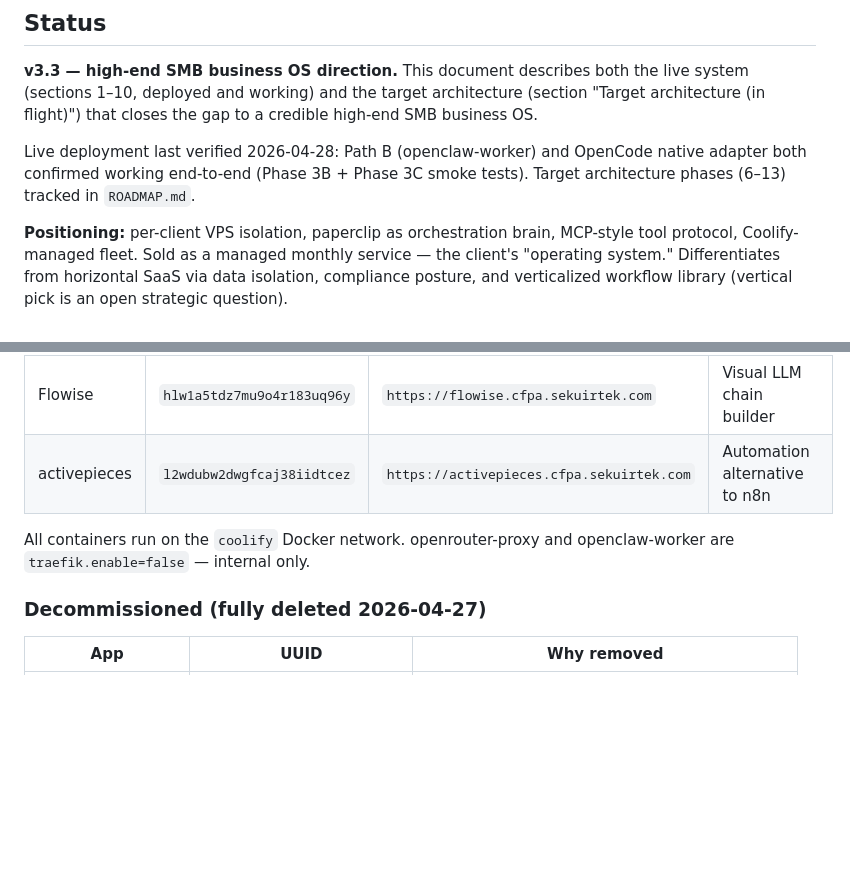
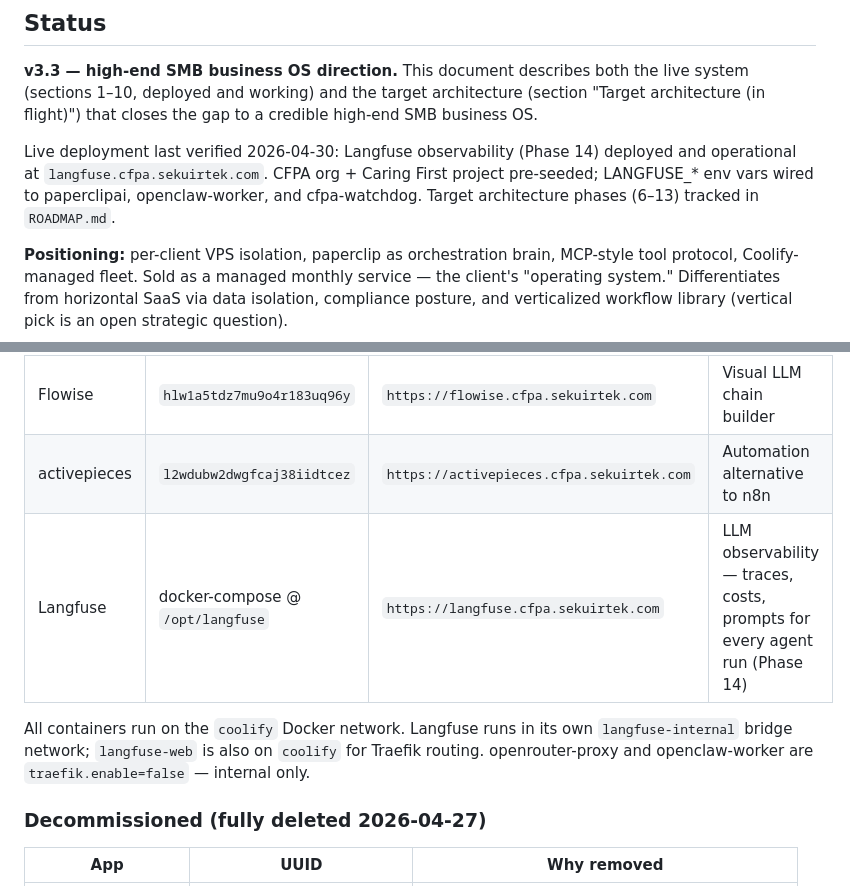
Before and after one commit to a-desanto/control-plane, a Markdown page: ARCHITECTURE.md, 2 parts joined by grey strips. Rendered like a GitHub page; blank space fills up the shorter version.

Commit message:
docs(arch): add Langfuse to component inventory, update live-verified date
Phase 14 (Langfuse) deployed 2026-04-30 on existing client VPS.
LANGFUSE_* env vars wired to all three agent containers.

Co-Authored-By: Claude Sonnet 4.6 <noreply@anthropic.com>

```diff
--- a/ARCHITECTURE.md
+++ b/ARCHITECTURE.md
@@ -4,7 +4,7 @@
 
 **v3.3 — high-end SMB business OS direction.** This document describes both the live system (sections 1–10, deployed and working) and the target architecture (section "Target architecture (in flight)") that closes the gap to a credible high-end SMB business OS.
 
-Live deployment last verified 2026-04-28: Path B (openclaw-worker) and OpenCode native adapter both confirmed working end-to-end (Phase 3B + Phase 3C smoke tests). Target architecture phases (6–13) tracked in `ROADMAP.md`.
+Live deployment last verified 2026-04-30: Langfuse observability (Phase 14) deployed and operational at `langfuse.cfpa.sekuirtek.com`. CFPA org + Caring First project pre-seeded; LANGFUSE_* env vars wired to paperclipai, openclaw-worker, and cfpa-watchdog. Target architecture phases (6–13) tracked in `ROADMAP.md`.
 
 **Positioning:** per-client VPS isolation, paperclip as orchestration brain, MCP-style tool protocol, Coolify-managed fleet. Sold as a managed monthly service — the client's "operating system." Differentiates from horizontal SaaS via data isolation, compliance posture, and verticalized workflow library (vertical pick is an open strategic question).
 
@@ -62,8 +62,9 @@ All apps deployed on the canonical VPS (`cfpa.sekuirtek.com`), managed by Coolif
 | n8n | `tzek9xu60li84qqa8w68bgjh` | `https://n8n.cfpa.sekuirtek.com` | Automation workflows; calls paperclipai via board API key |
 | Flowise | `hlw1a5tdz7mu9o4r183uq96y` | `https://flowise.cfpa.sekuirtek.com` | Visual LLM chain builder |
 | activepieces | `l2wdubw2dwgfcaj38iidtcez` | `https://activepieces.cfpa.sekuirtek.com` | Automation alternative to n8n |
+| Langfuse | docker-compose @ `/opt/langfuse` | `https://langfuse.cfpa.sekuirtek.com` | LLM observability — traces, costs, prompts for every agent run (Phase 14) |
 
-All containers run on the `coolify` Docker network. openrouter-proxy and openclaw-worker are `traefik.enable=false` — internal only.
+All containers run on the `coolify` Docker network. Langfuse runs in its own `langfuse-internal` bridge network; `langfuse-web` is also on `coolify` for Traefik routing. openrouter-proxy and openclaw-worker are `traefik.enable=false` — internal only.
 
 ### Decommissioned (fully deleted 2026-04-27)
 
```
